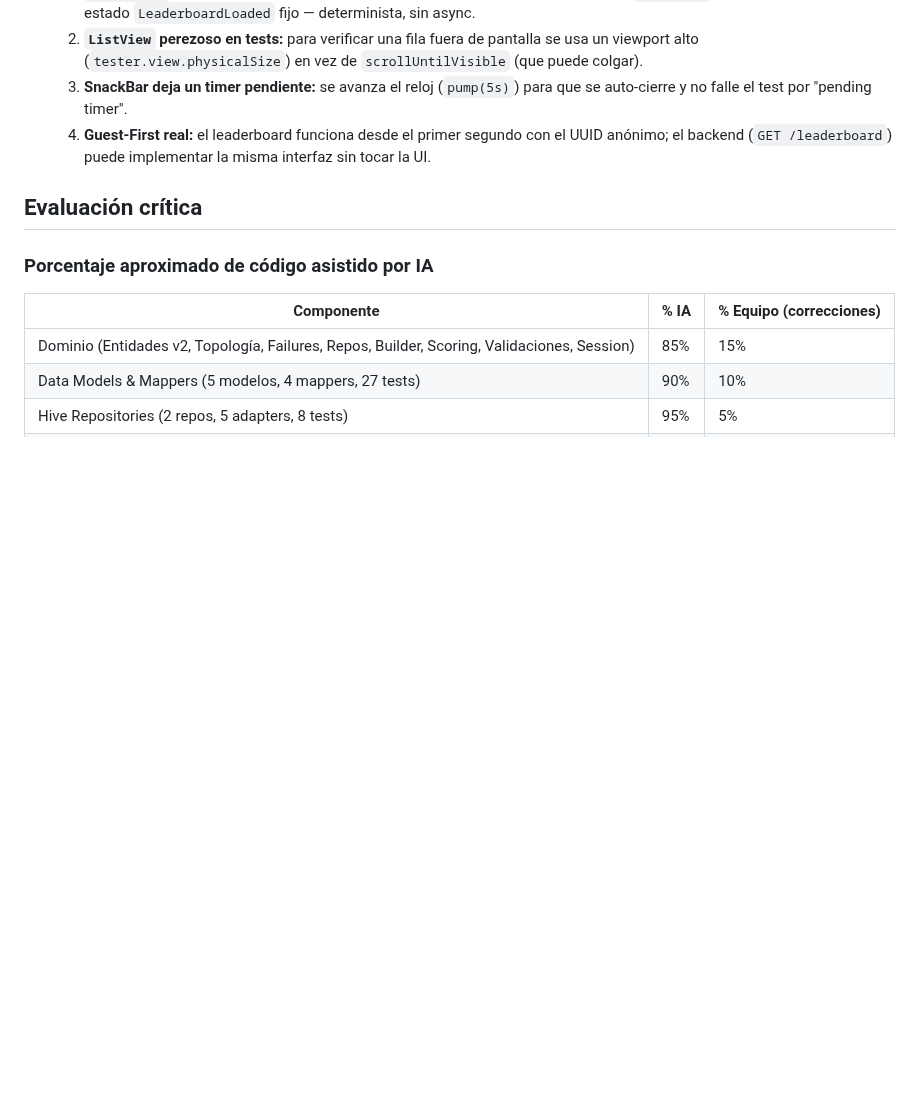
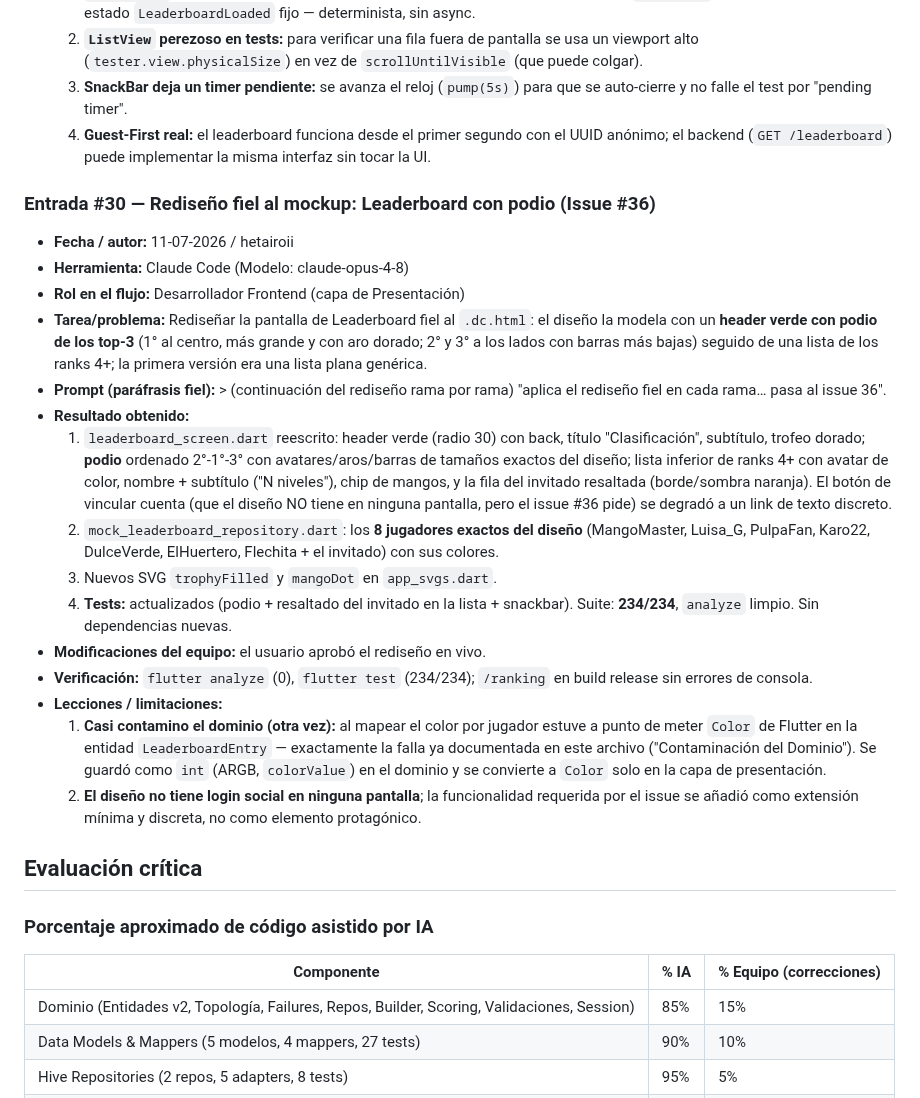
Before and after one commit to a-granadillo/ArrowConMango_Front, a Markdown page: AI_USAGE.MD, the part around the change. Rendered like a GitHub page; blank space fills up the shorter version.

Commit message:
docs: add AI_USAGE entry #30 for the leaderboard redesign
Co-Authored-By: Claude Opus 4.8 <noreply@anthropic.com>

```diff
--- a/AI_USAGE.MD
+++ b/AI_USAGE.MD
@@ -540,6 +540,24 @@
   3. **SnackBar deja un timer pendiente:** se avanza el reloj (`pump(5s)`) para que se auto-cierre y no falle el test por "pending timer".
   4. **Guest-First real:** el leaderboard funciona desde el primer segundo con el UUID anónimo; el backend (`GET /leaderboard`) puede implementar la misma interfaz sin tocar la UI.
 
+### Entrada #30 — Rediseño fiel al mockup: Leaderboard con podio (Issue #36)
+
+- **Fecha / autor:** 11-07-2026 / hetairoii
+- **Herramienta:** Claude Code (Modelo: claude-opus-4-8)
+- **Rol en el flujo:** Desarrollador Frontend (capa de Presentación)
+- **Tarea/problema:** Rediseñar la pantalla de Leaderboard fiel al `.dc.html`: el diseño la modela con un **header verde con podio de los top-3** (1° al centro, más grande y con aro dorado; 2° y 3° a los lados con barras más bajas) seguido de una lista de los ranks 4+; la primera versión era una lista plana genérica.
+- **Prompt (paráfrasis fiel):** > (continuación del rediseño rama por rama) "aplica el rediseño fiel en cada rama… pasa al issue 36".
+- **Resultado obtenido:**
+  1. `leaderboard_screen.dart` reescrito: header verde (radio 30) con back, título "Clasificación", subtítulo, trofeo dorado; **podio** ordenado 2°-1°-3° con avatares/aros/barras de tamaños exactos del diseño; lista inferior de ranks 4+ con avatar de color, nombre + subtítulo ("N niveles"), chip de mangos, y la fila del invitado resaltada (borde/sombra naranja). El botón de vincular cuenta (que el diseño NO tiene en ninguna pantalla, pero el issue #36 pide) se degradó a un link de texto discreto.
+  2. `mock_leaderboard_repository.dart`: los **8 jugadores exactos del diseño** (MangoMaster, Luisa_G, PulpaFan, Karo22, DulceVerde, ElHuertero, Flechita + el invitado) con sus colores.
+  3. Nuevos SVG `trophyFilled` y `mangoDot` en `app_svgs.dart`.
+  4. **Tests:** actualizados (podio + resaltado del invitado en la lista + snackbar). Suite: **234/234**, `analyze` limpio. Sin dependencias nuevas.
+- **Modificaciones del equipo:** el usuario aprobó el rediseño en vivo.
+- **Verificación:** `flutter analyze` (0), `flutter test` (234/234); `/ranking` en build release sin errores de consola.
+- **Lecciones / limitaciones:**
+  1. **Casi contamino el dominio (otra vez):** al mapear el color por jugador estuve a punto de meter `Color` de Flutter en la entidad `LeaderboardEntry` — exactamente la falla ya documentada en este archivo ("Contaminación del Dominio"). Se guardó como `int` (ARGB, `colorValue`) en el dominio y se convierte a `Color` solo en la capa de presentación.
+  2. **El diseño no tiene login social en ninguna pantalla**; la funcionalidad requerida por el issue se añadió como extensión mínima y discreta, no como elemento protagónico.
+
 ## Evaluación crítica
 
 ### Porcentaje aproximado de código asistido por IA
```
